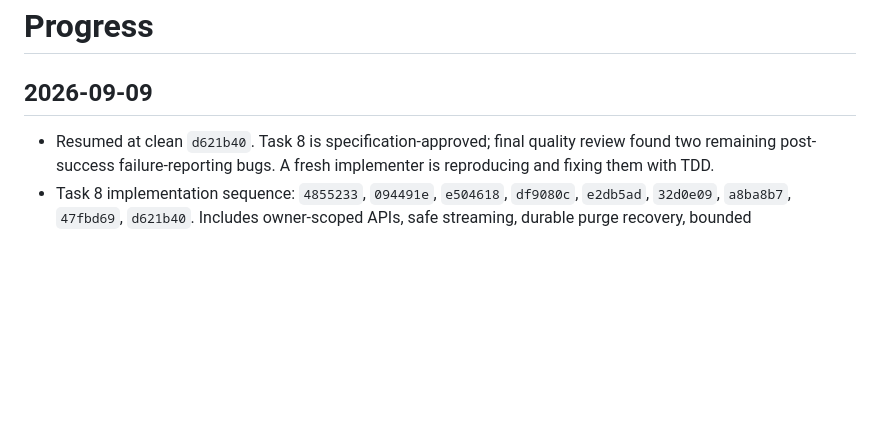
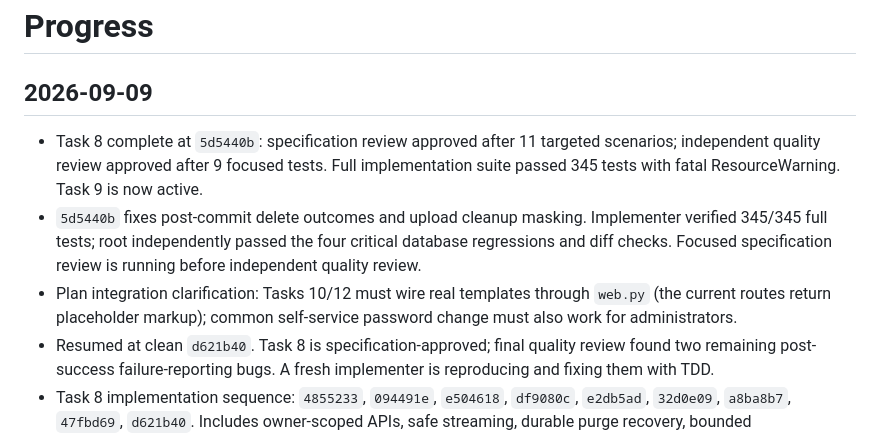
Before and after one commit to koko-club/junmu-reimbursement, a Markdown page: progress.md, the part around the change. GitHub-like rendering; blank space fills up the shorter version.

Commit message:
docs: complete task 8 and resume administration

```diff
--- a/progress.md
+++ b/progress.md
@@ -1,6 +1,9 @@
 # Progress
 
 ## 2026-09-09
+- Task 8 complete at `5d5440b`: specification review approved after 11 targeted scenarios; independent quality review approved after 9 focused tests. Full implementation suite passed 345 tests with fatal ResourceWarning. Task 9 is now active.
+- `5d5440b` fixes post-commit delete outcomes and upload cleanup masking. Implementer verified 345/345 full tests; root independently passed the four critical database regressions and diff checks. Focused specification review is running before independent quality review.
+- Plan integration clarification: Tasks 10/12 must wire real templates through `web.py` (the current routes return placeholder markup); common self-service password change must also work for administrators.
 - Resumed at clean `d621b40`. Task 8 is specification-approved; final quality review found two remaining post-success failure-reporting bugs. A fresh implementer is reproducing and fixing them with TDD.
 - Task 8 implementation sequence: `4855233`, `094491e`, `e504618`, `df9080c`, `e2db5ad`, `32d0e09`, `a8ba8b7`, `47fbd69`, `d621b40`. Includes owner-scoped APIs, safe streaming, durable purge recovery, bounded upload/cleanup, and private final database deletion.
 - Root independently verified `d621b40`: 182/182 focused tests and 338/338 full tests passed with fatal ResourceWarning. Specification review approved; quality review confirmed all original seven findings fixed before reporting post-commit outcome and upload cleanup bugs.
```
Also changed, not shown: task_plan.md (+4 -4 lines), 1 other file.
